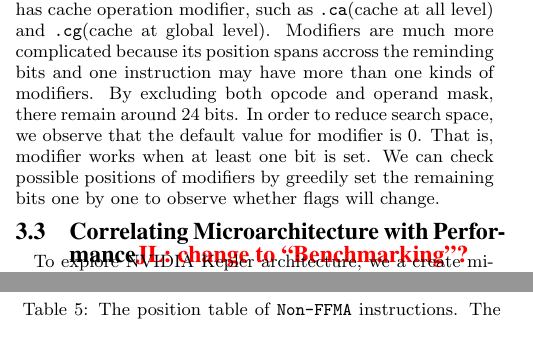
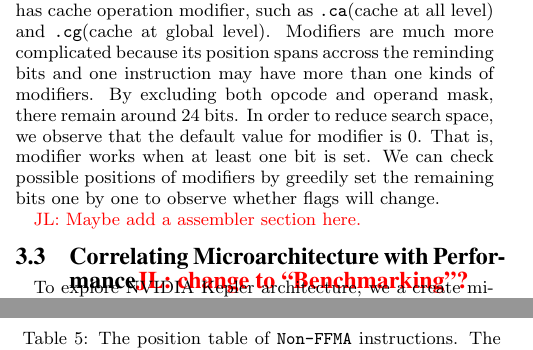
Before and after one commit to fruitfly1026/SGEMM, a LaTeX paper (sgemm.tex, which reads text/solver.tex): two parts of the columns of pages 4 and 7 of 12, joined at a grey line, cut so that both start at the same text. Compiled offline with pdfLaTeX.

Commit message:
Update README

```diff
--- a/text/solver.tex
+++ b/text/solver.tex
@@ -203,3 +203,5 @@ may have more than one kinds of modifiers. By excluding both opcode and operand
 order to reduce search space, we observe that the default value for modifier is $0$. That is, modifier works when at
 least one bit is set. We can check possible positions of modifiers by greedily set the remaining bits one by one to
 observe whether flags will change.
+
+\jled{Maybe add a assembler section here.}
```
Also changed, not shown: README.txt.
